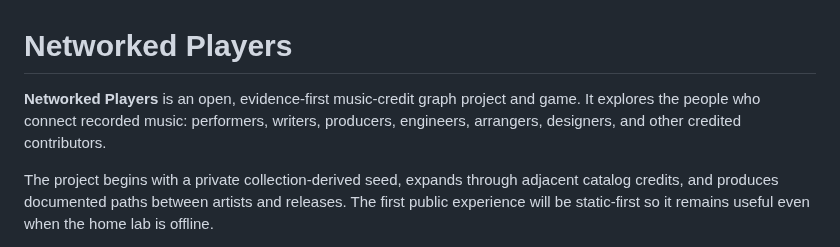
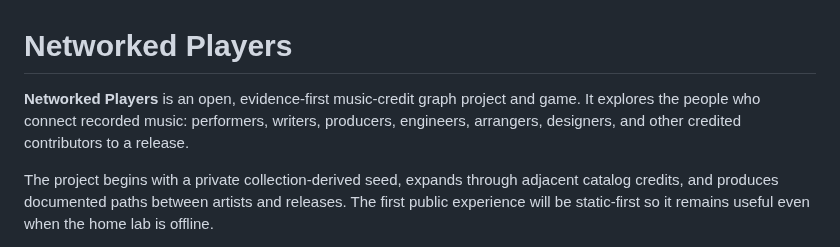
Before and after one commit to edonahue/networked-players, a Markdown page: README.md, the part around the change. GitHub-like rendering.

Commit message:
Update project description in README.md
Clarified the description of the project by adding 'to a release' at the end of the first sentence.

```diff
--- a/README.md
+++ b/README.md
@@ -1,6 +1,6 @@
 # Networked Players
 
-**Networked Players** is an open, evidence-first music-credit graph project and game. It explores the people who connect recorded music: performers, writers, producers, engineers, arrangers, designers, and other credited contributors.
+**Networked Players** is an open, evidence-first music-credit graph project and game. It explores the people who connect recorded music: performers, writers, producers, engineers, arrangers, designers, and other credited contributors to a release.
 
 The project begins with a private collection-derived seed, expands through adjacent catalog credits, and produces documented paths between artists and releases. The first public experience will be static-first so it remains useful even when the home lab is offline.
 
```
